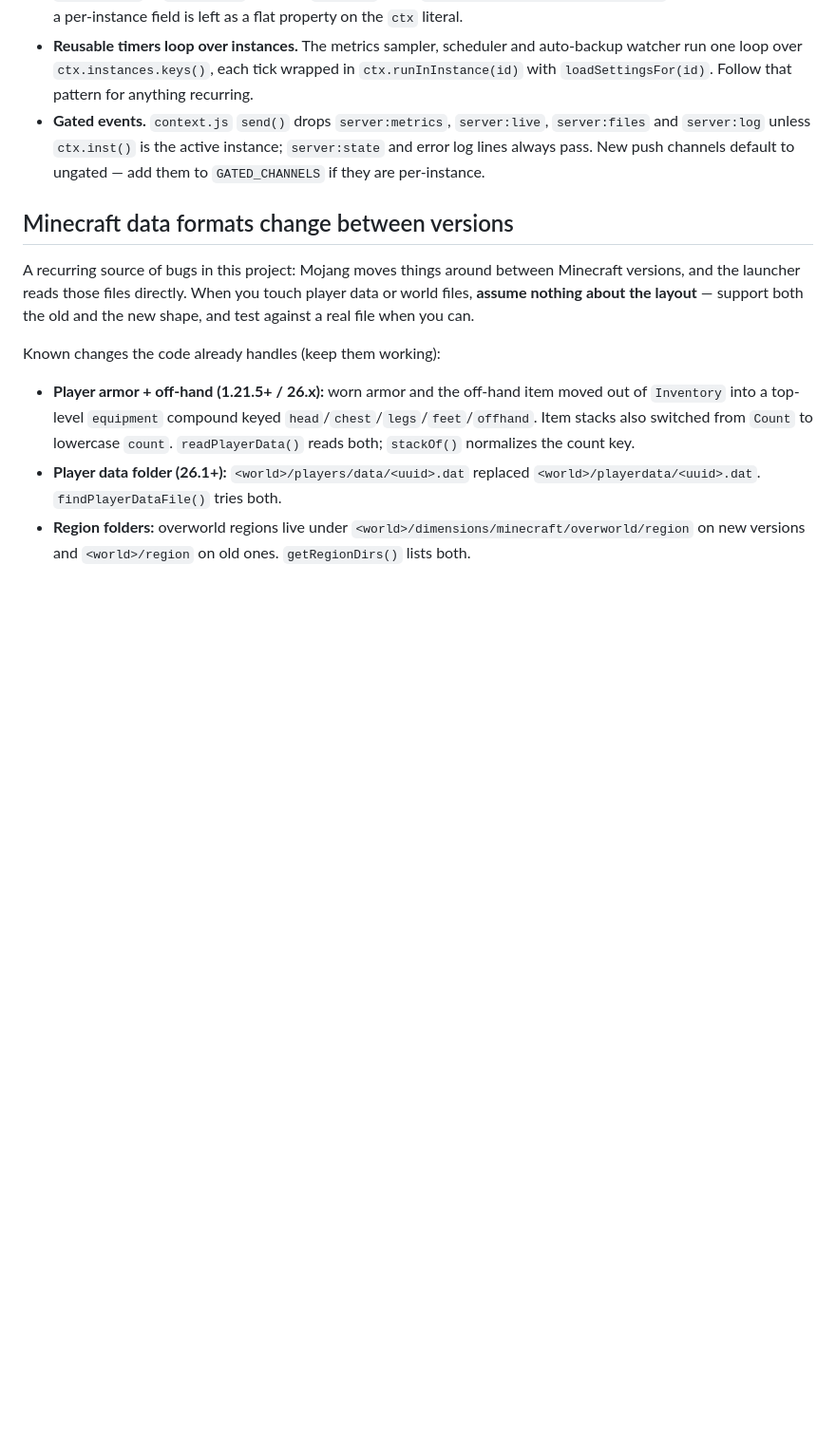
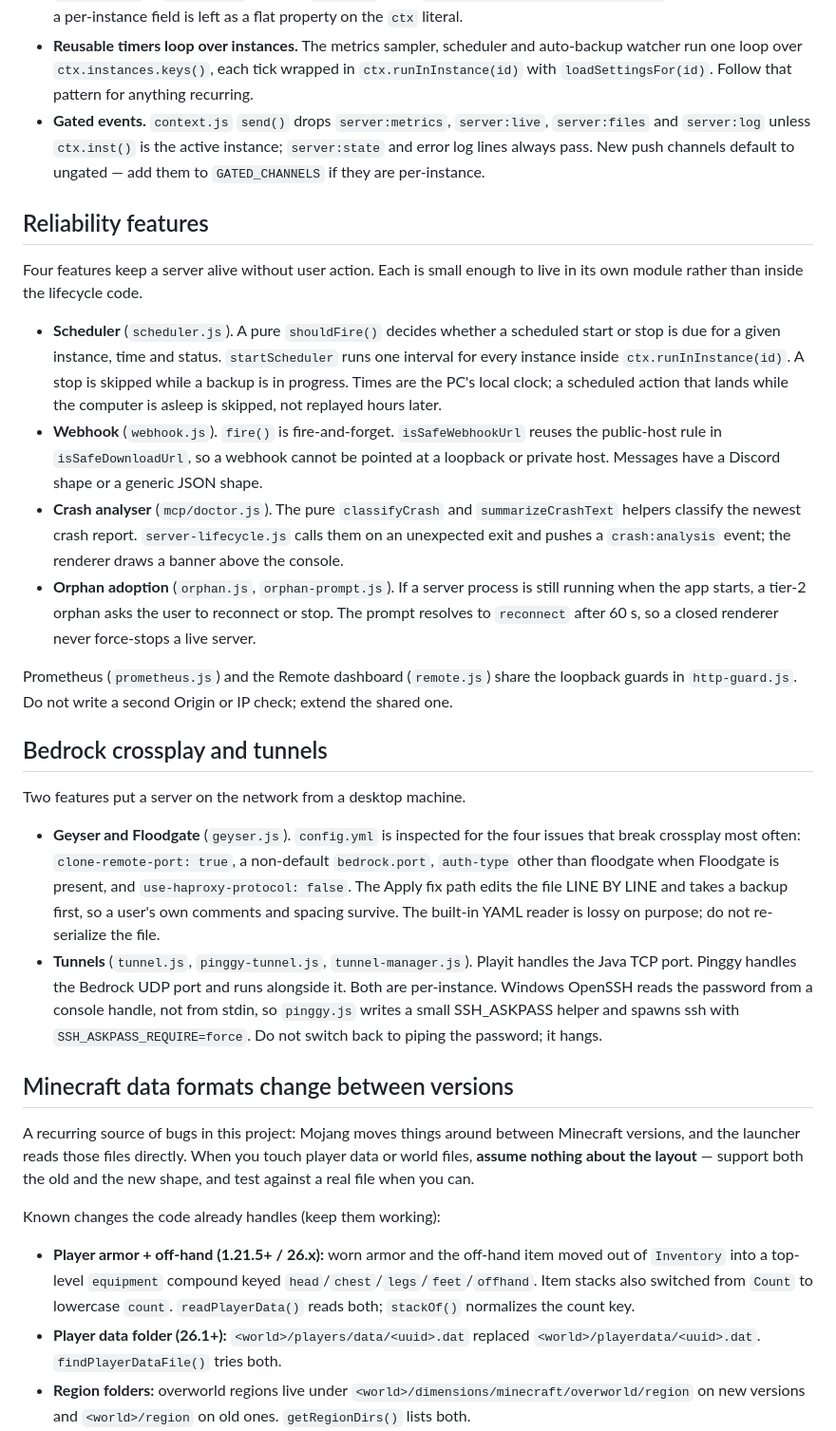
Before and after one commit to Kag4286/ObserverLauncher, a Markdown page: CONTRIBUTING.md, the part around the change. Shown at 95% size. Drawn GitHub-style; blank space fills up the shorter version.

```diff
--- a/CONTRIBUTING.md
+++ b/CONTRIBUTING.md
@@ -122,6 +122,24 @@ globals, so read this before touching backend state.
 - **Gated events.** `context.js` `send()` drops `server:metrics`, `server:live`, `server:files` and
   `server:log` unless `ctx.inst()` is the active instance; `server:state` and error log lines always
   pass. New push channels default to ungated — add them to `GATED_CHANNELS` if they are per-instance.
+
+## Reliability features
+
+Four features keep a server alive without user action. Each is small enough to live in its own module rather than inside the lifecycle code.
+
+- **Scheduler** (`scheduler.js`). A pure `shouldFire()` decides whether a scheduled start or stop is due for a given instance, time and status. `startScheduler` runs one interval for every instance inside `ctx.runInInstance(id)`. A stop is skipped while a backup is in progress. Times are the PC's local clock; a scheduled action that lands while the computer is asleep is skipped, not replayed hours later.
+- **Webhook** (`webhook.js`). `fire()` is fire-and-forget. `isSafeWebhookUrl` reuses the public-host rule in `isSafeDownloadUrl`, so a webhook cannot be pointed at a loopback or private host. Messages have a Discord shape or a generic JSON shape.
+- **Crash analyser** (`mcp/doctor.js`). The pure `classifyCrash` and `summarizeCrashText` helpers classify the newest crash report. `server-lifecycle.js` calls them on an unexpected exit and pushes a `crash:analysis` event; the renderer draws a banner above the console.
+- **Orphan adoption** (`orphan.js`, `orphan-prompt.js`). If a server process is still running when the app starts, a tier-2 orphan asks the user to reconnect or stop. The prompt resolves to `reconnect` after 60 s, so a closed renderer never force-stops a live server.
+
+Prometheus (`prometheus.js`) and the Remote dashboard (`remote.js`) share the loopback guards in `http-guard.js`. Do not write a second Origin or IP check; extend the shared one.
+
+## Bedrock crossplay and tunnels
+
+Two features put a server on the network from a desktop machine.
+
+- **Geyser and Floodgate** (`geyser.js`). `config.yml` is inspected for the four issues that break crossplay most often: `clone-remote-port: true`, a non-default `bedrock.port`, `auth-type` other than floodgate when Floodgate is present, and `use-haproxy-protocol: false`. The Apply fix path edits the file LINE BY LINE and takes a backup first, so a user's own comments and spacing survive. The built-in YAML reader is lossy on purpose; do not re-serialize the file.
+- **Tunnels** (`tunnel.js`, `pinggy-tunnel.js`, `tunnel-manager.js`). Playit handles the Java TCP port. Pinggy handles the Bedrock UDP port and runs alongside it. Both are per-instance. Windows OpenSSH reads the password from a console handle, not from stdin, so `pinggy.js` writes a small SSH_ASKPASS helper and spawns ssh with `SSH_ASKPASS_REQUIRE=force`. Do not switch back to piping the password; it hangs.
 
 ## Minecraft data formats change between versions
 
```
Also changed, not shown: README.md (+34 -9 lines).
